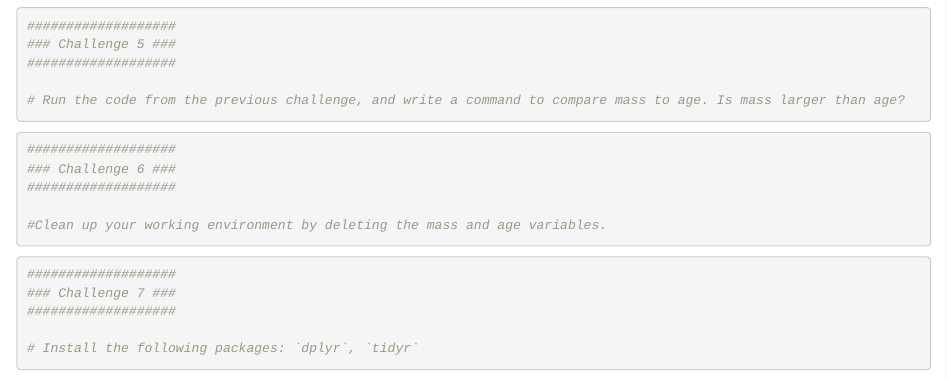
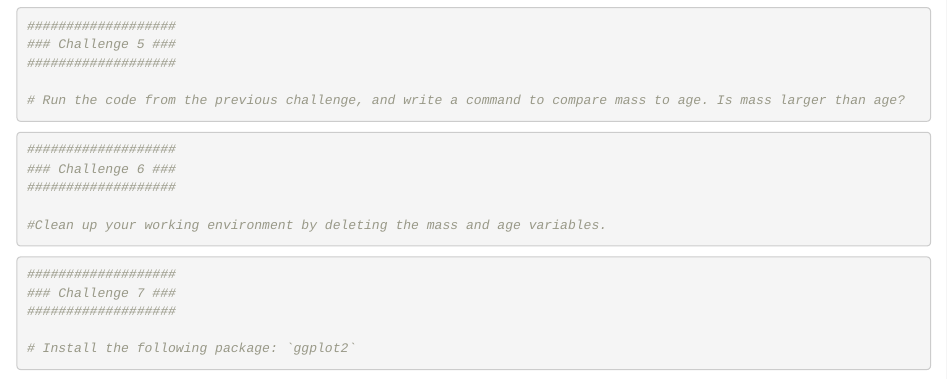
Before and after one commit to Doi90/EcolEvol_R_Workshop, an R Markdown document (03-Basic_R.Rmd): the page in a window 1100 px wide, from 5430 px down. Rendered offline with R 4.5, knitr and Pandoc, with nearby package versions; drawn as R Markdown's standard HTML page in place of the format the file asks for.

Commit message:
Switch install packages challenge

````diff
--- a/03-Basic_R.Rmd
+++ b/03-Basic_R.Rmd
@@ -278,5 +278,5 @@ It is possible to add functions to `R` by writing a package, or by obtaining a p
 ### Challenge 7 ###
 ###################
 
-# Install the following packages: `dplyr`, `tidyr`
+# Install the following package: `ggplot2`
 ```
````
